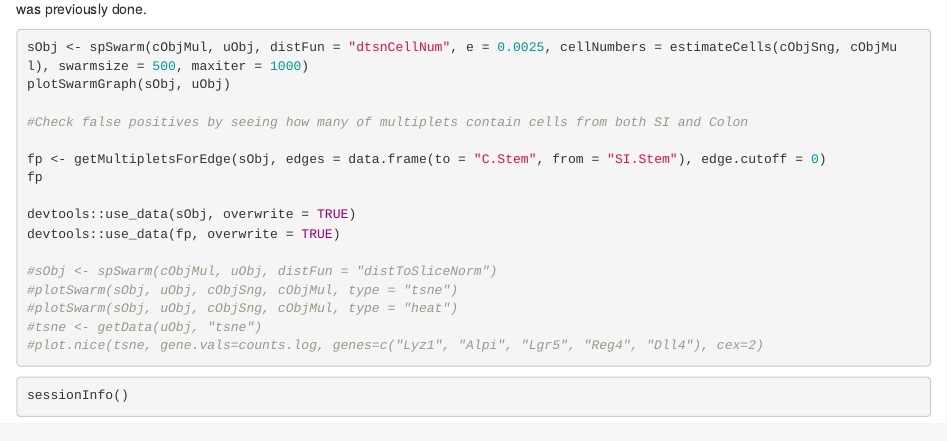
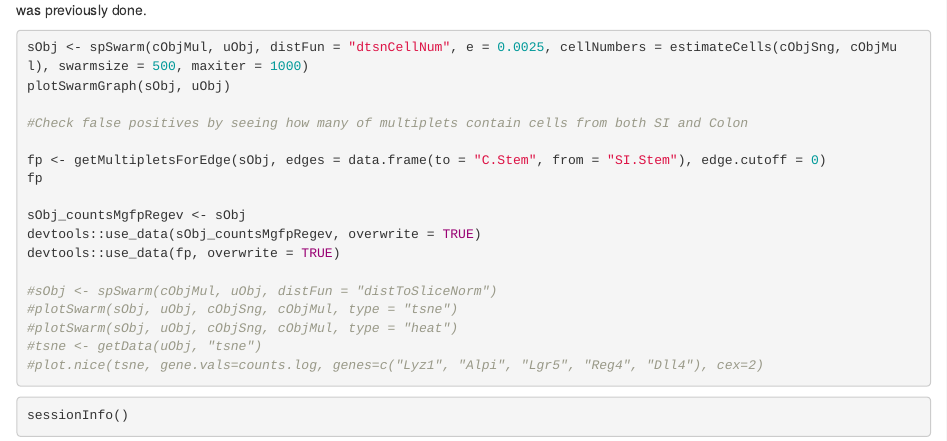
Before and after one commit to nathanaelandrews/sp.scRNAseqAnalysis, an R Markdown document (inst/RawData/Cluster_By_Celltype.Rmd): the page in a window 1100 px wide, from 5970 px down before the commit and from 6130 px down after it, so that both start at the same text. Rendered offline with R 4.5, knitr and Pandoc, with nearby package versions; some code elsewhere in the file could not run offline.

Commit message:
changing names of sObj and uObj to be specific

```diff
--- a/inst/RawData/Cluster_By_Celltype.Rmd
+++ b/inst/RawData/Cluster_By_Celltype.Rmd
@@ -175,7 +177,8 @@ plotSwarmGraph(sObj, uObj)
 fp <- getMultipletsForEdge(sObj, edges = data.frame(to = "C.Stem", from = "SI.Stem"), edge.cutoff = 0)
 fp
 
-devtools::use_data(sObj, overwrite = TRUE)
+sObj_countsMgfpRegev <- sObj
+devtools::use_data(sObj_countsMgfpRegev, overwrite = TRUE)
 devtools::use_data(fp, overwrite = TRUE)
 
 #sObj <- spSwarm(cObjMul, uObj, distFun = "distToSliceNorm")
```
Also changed, not shown: data/sObj.rda (deleted), data/sObj_countsMgfpRegev.rda (added), data/uObj.rda (deleted), data/uObj_countsMgfpRegev.rda (added), inst/RawData/Cluster_By_Celltype.Rmd (2 more changed lines).
